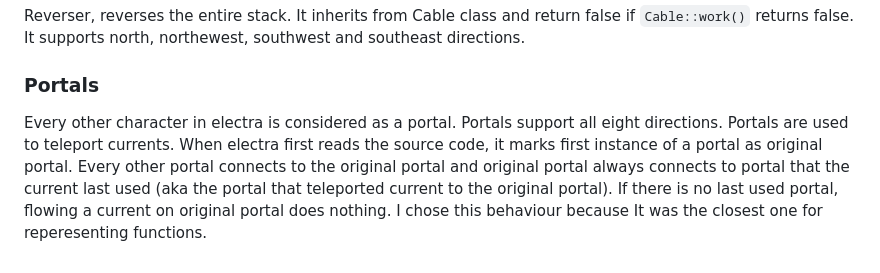
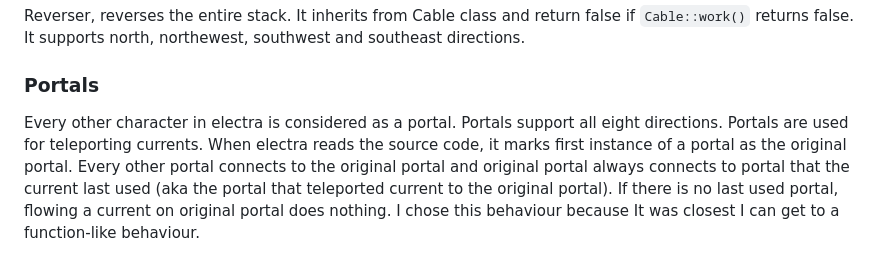
Before and after one commit to DolphyWind/Electra-Lang, a Markdown page: README.md, the part around the change. Drawn GitHub-style.

```diff
--- a/README.md
+++ b/README.md
@@ -114,4 +114,4 @@ Keys change their behaviour completely when activated. They stop current (Techni
 Reverser, reverses the entire stack. It inherits from Cable class and return false if `Cable::work()` returns false. It supports north, northewest, southwest and southeast directions.
 
 ### **Portals**
-Every other character in electra is considered as a portal. Portals support all eight directions. Portals are used to teleport currents. When electra first reads the source code, it marks first instance of a portal as original portal. Every other portal connects to the original portal and original portal always connects to portal that the current last used (aka the portal that teleported current to the original portal). If there is no last used portal, flowing a current on original portal does nothing. I chose this behaviour because It was the closest one for reperesenting functions.
+Every other character in electra is considered as a portal. Portals support all eight directions. Portals are used for teleporting currents. When electra reads the source code, it marks first instance of a portal as the original portal. Every other portal connects to the original portal and original portal always connects to portal that the current last used (aka the portal that teleported current to the original portal). If there is no last used portal, flowing a current on original portal does nothing. I chose this behaviour because It was closest I can get to a function-like behaviour.
```
